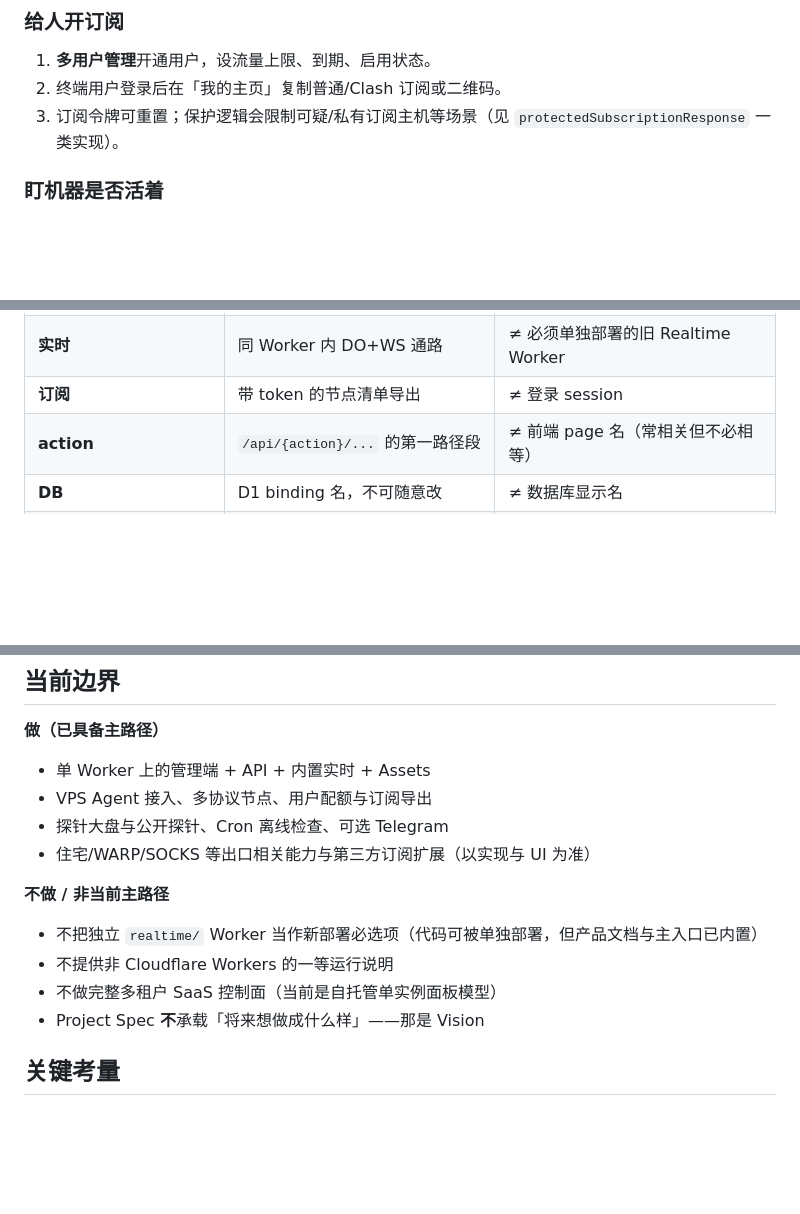
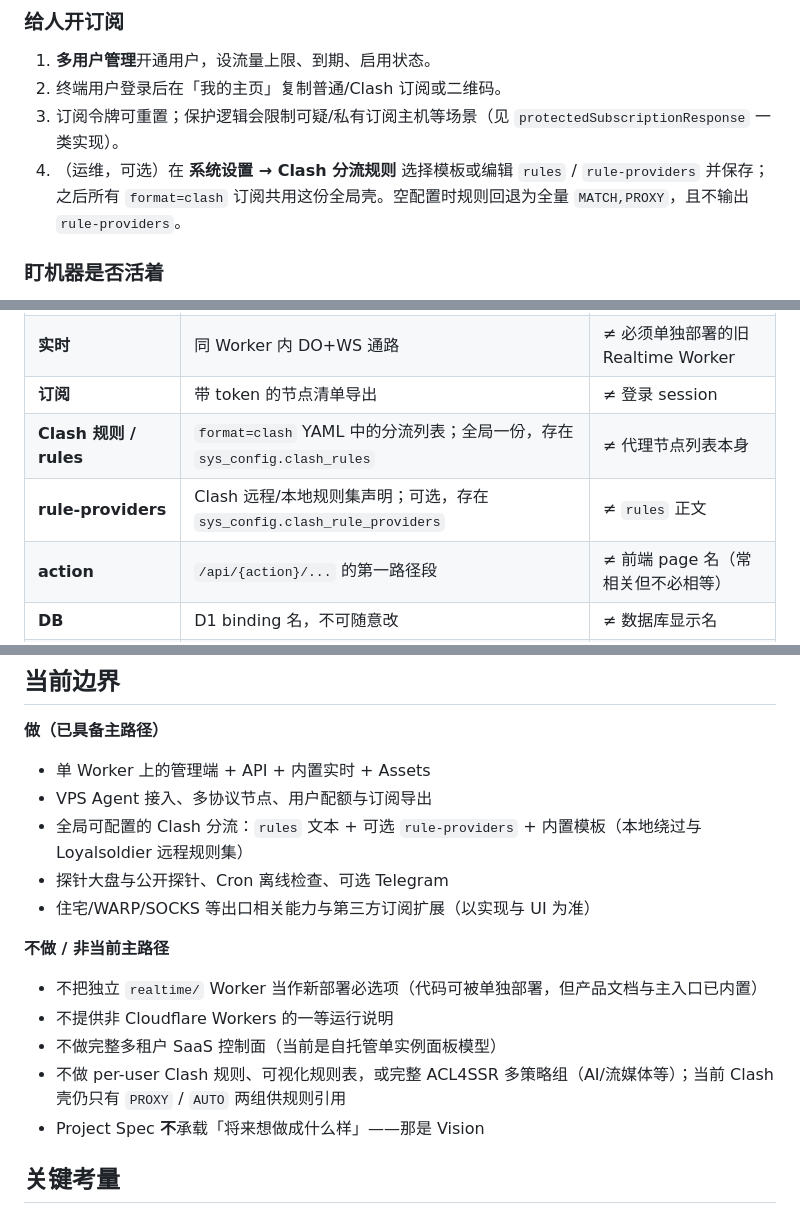
Before and after one commit to andrewliu83/kui3213, a Markdown page: .cs/spec/index.md, 3 parts joined by grey strips. GitHub-like rendering; blank space fills up the shorter version.

```diff
--- a/.cs/spec/index.md
+++ b/.cs/spec/index.md
@@ -67,6 +67,7 @@ KUI 是一套**自托管**的代理节点管理与服务器探针面板。当前
 1. **多用户管理**开通用户，设流量上限、到期、启用状态。
 2. 终端用户登录后在「我的主页」复制普通/Clash 订阅或二维码。
 3. 订阅令牌可重置；保护逻辑会限制可疑/私有订阅主机等场景（见 `protectedSubscriptionResponse` 一类实现）。
+4. （运维，可选）在 **系统设置 → Clash 分流规则** 选择模板或编辑 `rules` / `rule-providers` 并保存；之后所有 `format=clash` 订阅共用这份全局壳。空配置时规则回退为全量 `MATCH,PROXY`，且不输出 `rule-providers`。
 
 ### 盯机器是否活着
 
@@ -165,6 +166,8 @@ Cloudflare Worker (src/worker.js)
 | **Agent** | VPS 上 `agent.py` 为主的接入进程 | ≠ Worker 后端 |
 | **实时** | 同 Worker 内 DO+WS 通路 | ≠ 必须单独部署的旧 Realtime Worker |
 | **订阅** | 带 token 的节点清单导出 | ≠ 登录 session |
+| **Clash 规则 / rules** | `format=clash` YAML 中的分流列表；全局一份，存在 `sys_config.clash_rules` | ≠ 代理节点列表本身 |
+| **rule-providers** | Clash 远程/本地规则集声明；可选，存在 `sys_config.clash_rule_providers` | ≠ `rules` 正文 |
 | **action** | `/api/{action}/...` 的第一路径段 | ≠ 前端 page 名（常相关但不必相等） |
 | **DB** | D1 binding 名，不可随意改 | ≠ 数据库显示名 |
 | **信息安全性** | 凭据、会话、Agent 鉴权、订阅保护 | 见质量约束 |
@@ -187,6 +190,7 @@ Cloudflare Worker (src/worker.js)
 
 - 单 Worker 上的管理端 + API + 内置实时 + Assets
 - VPS Agent 接入、多协议节点、用户配额与订阅导出
+- 全局可配置的 Clash 分流：`rules` 文本 + 可选 `rule-providers` + 内置模板（本地绕过与 Loyalsoldier 远程规则集）
 - 探针大盘与公开探针、Cron 离线检查、可选 Telegram
 - 住宅/WARP/SOCKS 等出口相关能力与第三方订阅扩展（以实现与 UI 为准）
 
@@ -195,6 +199,7 @@ Cloudflare Worker (src/worker.js)
 - 不把独立 `realtime/` Worker 当作新部署必选项（代码可被单独部署，但产品文档与主入口已内置）
 - 不提供非 Cloudflare Workers 的一等运行说明
 - 不做完整多租户 SaaS 控制面（当前是自托管单实例面板模型）
+- 不做 per-user Clash 规则、可视化规则表，或完整 ACL4SSR 多策略组（AI/流媒体等）；当前 Clash 壳仍只有 `PROXY` / `AUTO` 两组供规则引用
 - Project Spec **不**承载「将来想做成什么样」——那是 Vision
 
 ## 关键考量
```
Also changed, not shown: other parts of .cs/spec/index.md (+9 -3 lines), .cs/issues/001-x-clash-subscription-rules.md (renamed from .cs/issues/001-o-clash-subscription-rules.md, +15 -3 lines).
